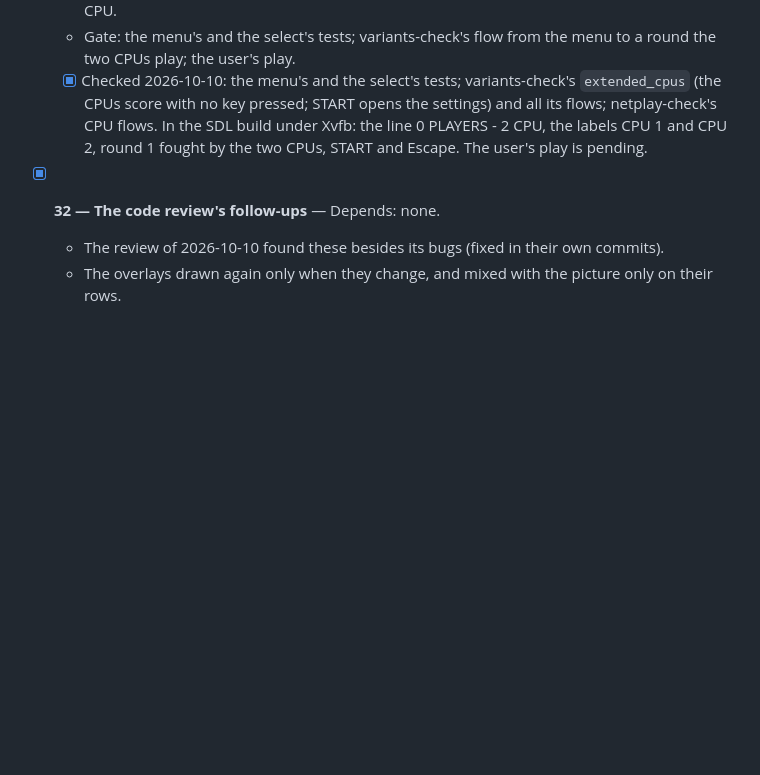
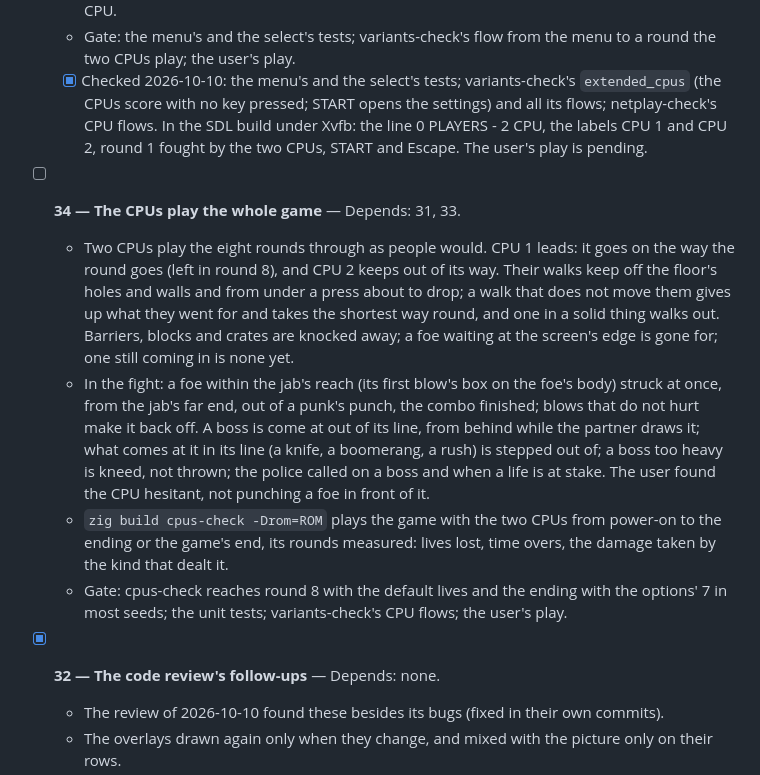
Before and after one commit to jdmichaud/sorz, a Markdown page: PLAN.md, the part around the change. Drawn GitHub-style; blank space fills up the shorter version.

Commit message:
plan: item 34, the CPUs play the whole game
The user asked for the AI to play the whole game, and found the CPU hesitant: a foe in front of
it, and no punch. With two CPUs from power-on, the game ended in round 2: neither led the round
on (each gave way to the other as to a person, and the screen did not scroll), both stood frozen
next to each other until the time ran out, and the CPU struck from inside a punk's reach, its
breath between bursts the punk's opening. The item: the CPUs play the eight rounds through, and
a tool that plays the game with them and measures each round.

Co-Authored-By: Claude Opus 5.5 <noreply@anthropic.com>

```diff
--- a/PLAN.md
+++ b/PLAN.md
@@ -293,6 +293,24 @@
     flows; netplay-check's CPU flows. In the SDL build under Xvfb: the line 0 PLAYERS - 2 CPU,
     the labels CPU 1 and CPU 2, round 1 fought by the two CPUs, START and Escape. The user's play
     is pending.
+- [ ] **34 — The CPUs play the whole game** — Depends: 31, 33.
+  - Two CPUs play the eight rounds through as people would. CPU 1 leads: it goes on the way the
+    round goes (left in round 8), and CPU 2 keeps out of its way. Their walks keep off the
+    floor's holes and walls and from under a press about to drop; a walk that does not move
+    them gives up what they went for and takes the shortest way round, and one in a solid thing
+    walks out. Barriers, blocks and crates are knocked away; a foe waiting at the screen's edge
+    is gone for; one still coming in is none yet.
+  - In the fight: a foe within the jab's reach (its first blow's box on the foe's body) struck
+    at once, from the jab's far end, out of a punk's punch, the combo finished; blows that do
+    not hurt make it back off. A boss is come at out of its line, from behind while the partner
+    draws it; what comes at it in its line (a knife, a boomerang, a rush) is stepped out of; a
+    boss too heavy is kneed, not thrown; the police called on a boss and when a life is at
+    stake. The user found the CPU hesitant, not punching a foe in front of it.
+  - `zig build cpus-check -Drom=ROM` plays the game with the two CPUs from power-on to the
+    ending or the game's end, its rounds measured: lives lost, time overs, the damage taken by
+    the kind that dealt it.
+  - Gate: cpus-check reaches round 8 with the default lives and the ending with the options' 7
+    in most seeds; the unit tests; variants-check's CPU flows; the user's play.
 - [x] **32 — The code review's follow-ups** — Depends: none.
   - The review of 2026-10-10 found these besides its bugs (fixed in their own commits).
   - The overlays drawn again only when they change, and mixed with the picture only on their
```
